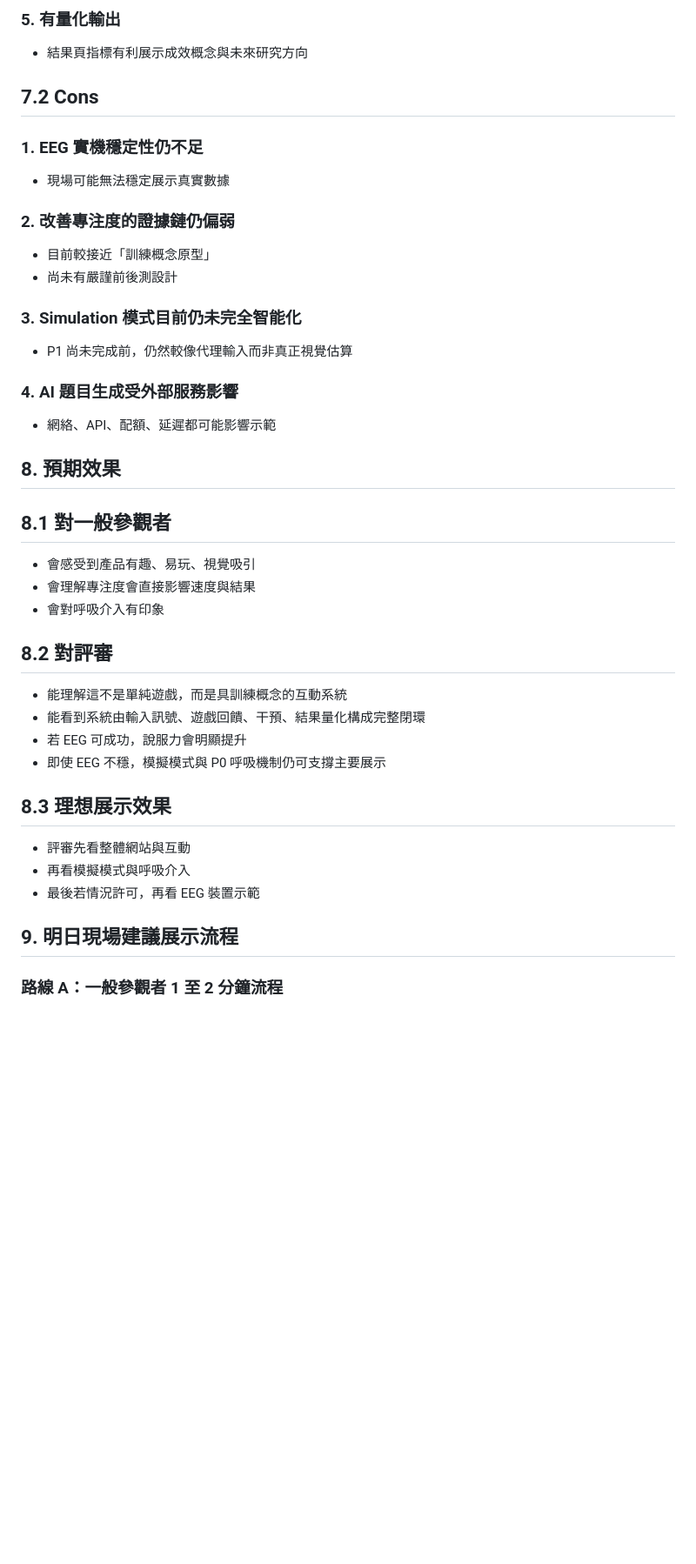
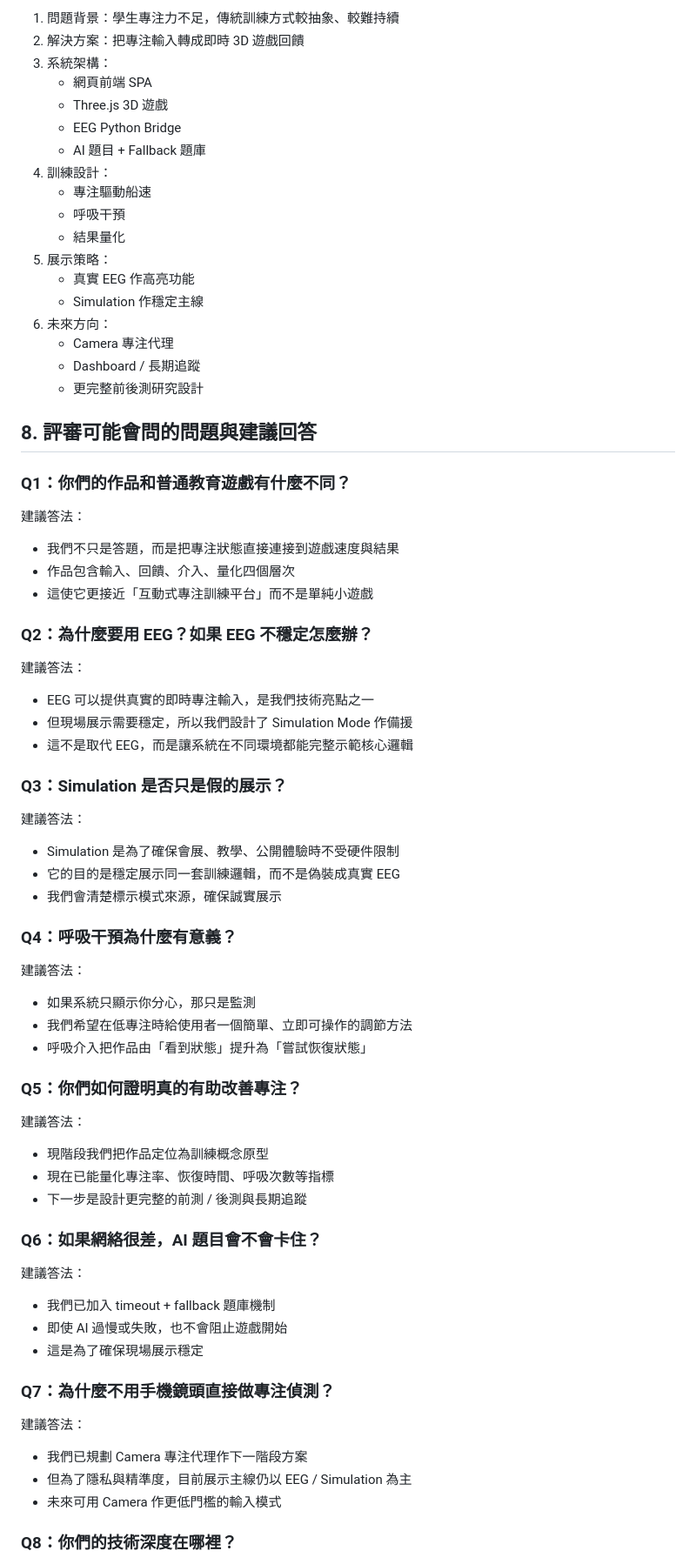
Before and after one commit to STEVEN3321294235/neurofocus-demo, a Markdown page: README.md, the part around one of its changes. Shown at 87% size. Drawn GitHub-style; blank space fills up the shorter version.

```diff
--- a/README.md
+++ b/README.md
@@ -330,48 +272,80 @@
 
-### 5. 有量化輸出
+1. 問題背景：學生專注力不足，傳統訓練方式較抽象、較難持續
+2. 解決方案：把專注輸入轉成即時 3D 遊戲回饋
+3. 系統架構：
+   - 網頁前端 SPA
+   - Three.js 3D 遊戲
+   - EEG Python Bridge
+   - AI 題目 + Fallback 題庫
+4. 訓練設計：
+   - 專注驅動船速
+   - 呼吸干預
+   - 結果量化
+5. 展示策略：
+   - 真實 EEG 作高亮功能
+   - Simulation 作穩定主線
+6. 未來方向：
+   - Camera 專注代理
+   - Dashboard / 長期追蹤
+   - 更完整前後測研究設計
 
-- 結果頁指標有利展示成效概念與未來研究方向
+## 8. 評審可能會問的問題與建議回答
 
-## 7.2 Cons
+### Q1：你們的作品和普通教育遊戲有什麼不同？
 
-### 1. EEG 實機穩定性仍不足
+建議答法：
 
-- 現場可能無法穩定展示真實數據
+- 我們不只是答題，而是把專注狀態直接連接到遊戲速度與結果
+- 作品包含輸入、回饋、介入、量化四個層次
+- 這使它更接近「互動式專注訓練平台」而不是單純小遊戲
 
-### 2. 改善專注度的證據鏈仍偏弱
+### Q2：為什麼要用 EEG？如果 EEG 不穩定怎麼辦？
 
-- 目前較接近「訓練概念原型」
-- 尚未有嚴謹前後測設計
+建議答法：
 
-### 3. Simulation 模式目前仍未完全智能化
+- EEG 可以提供真實的即時專注輸入，是我們技術亮點之一
+- 但現場展示需要穩定，所以我們設計了 Simulation Mode 作備援
+- 這不是取代 EEG，而是讓系統在不同環境都能完整示範核心邏輯
 
-- P1 尚未完成前，仍然較像代理輸入而非真正視覺估算
+### Q3：Simulation 是否只是假的展示？
 
-### 4. AI 題目生成受外部服務影響
+建議答法：
 
-- 網絡、API、配額、延遲都可能影響示範
+- Simulation 是為了確保會展、教學、公開體驗時不受硬件限制
+- 它的目的是穩定展示同一套訓練邏輯，而不是偽裝成真實 EEG
+- 我們會清楚標示模式來源，確保誠實展示
 
-## 8. 預期效果
+### Q4：呼吸干預為什麼有意義？
 
-## 8.1 對一般參觀者
+建議答法：
 
-- 會感受到產品有趣、易玩、視覺吸引
-- 會理解專注度會直接影響速度與結果
-- 會對呼吸介入有印象
+- 如果系統只顯示你分心，那只是監測
+- 我們希望在低專注時給使用者一個簡單、立即可操作的調節方法
+- 呼吸介入把作品由「看到狀態」提升為「嘗試恢復狀態」
 
-## 8.2 對評審
+### Q5：你們如何證明真的有助改善專注？
 
-- 能理解這不是單純遊戲，而是具訓練概念的互動系統
-- 能看到系統由輸入訊號、遊戲回饋、干預、結果量化構成完整閉環
-- 若 EEG 可成功，說服力會明顯提升
-- 即使 EEG 不穩，模擬模式與 P0 呼吸機制仍可支撐主要展示
+建議答法：
 
-## 8.3 理想展示效果
+- 現階段我們把作品定位為訓練概念原型
+- 現在已能量化專注率、恢復時間、呼吸次數等指標
+- 下一步是設計更完整的前測 / 後測與長期追蹤
 
-- 評審先看整體網站與互動
-- 再看模擬模式與呼吸介入
-- 最後若情況許可，再看 EEG 裝置示範
+### Q6：如果網絡很差，AI 題目會不會卡住？
 
-## 9. 明日現場建議展示流程
+建議答法：
 
-### 路線 A：一般參觀者 1 至 2 分鐘流程
+- 我們已加入 timeout + fallback 題庫機制
+- 即使 AI 過慢或失敗，也不會阻止遊戲開始
+- 這是為了確保現場展示穩定
+
+### Q7：為什麼不用手機鏡頭直接做專注偵測？
+
+建議答法：
+
+- 我們已規劃 Camera 專注代理作下一階段方案
+- 但為了隱私與精準度，目前展示主線仍以 EEG / Simulation 為主
+- 未來可用 Camera 作更低門檻的輸入模式
+
+### Q8：你們的技術深度在哪裡？
+
```
Also changed, not shown: other parts of README.md (+322 -325 lines).
